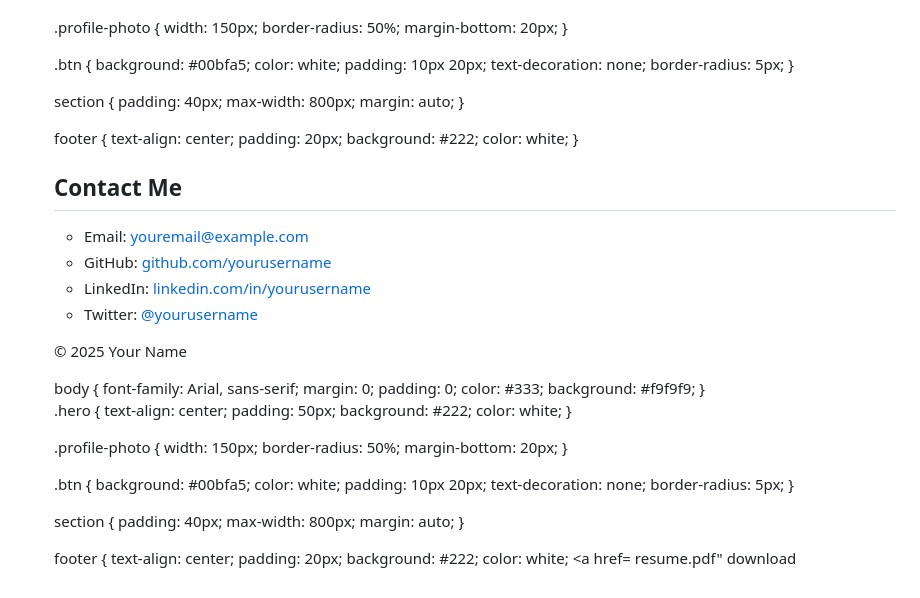
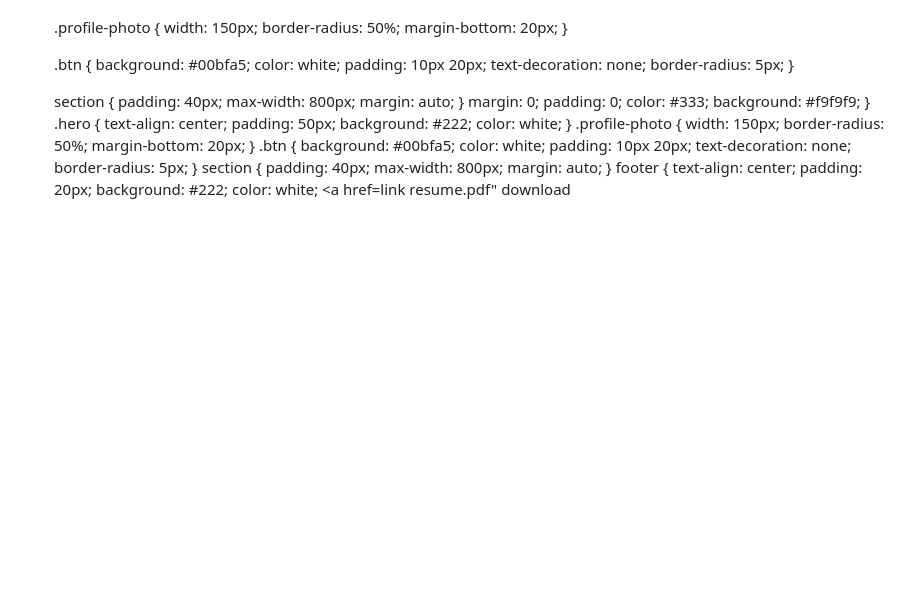
Before and after one commit to terryjung-web/terry.jung.github.io, a Markdown page: README.md, the part around the change. GitHub-like rendering; blank space fills up the shorter version.

Commit message:
Refactor README.md by removing footer and contact section
Removed contact section and footer from README.md while cleaning up the body styling.

```diff
--- a/README.md
+++ b/README.md
@@ -197,51 +197,22 @@ section {
   max-width: 800px;
   margin: auto;
 }
-
-footer {
-  text-align: center;
-  padding: 20px;
-  background: #222;
-  color: white;
+margin: 0;
+ padding: 0;
+color: #333;
+background: #f9f9f9;
 }
-
- <!-- Contact Section -->
-  <section id="contact">
-    <h2>Contact Me</h2>
-    <ul>
-      <li>Email: <a href="mailto:youremail@example.com">youremail@example.com</a></li>
-      <li>GitHub: <a href="https://github.com/yourusername">github.com/yourusername</a></li>
-      <li>LinkedIn: <a href="https://linkedin.com/in/yourusername">linkedin.com/in/yourusername</a></li>
-      <li>Twitter: <a href="https://twitter.com/yourusername">@yourusername</a></li>
-    </ul>
-  </section>
-
-  <footer>
-    <p>© 2025 Your Name</p>
-
-</body>
-</html>
-body {
-  font-family: Arial, sans-serif;
-  margin: 0;
-  padding: 0;
-  color: #333;
-  background: #f9f9f9;
+.hero {
+text-align: center;
+padding: 50px;
+background: #222;
+color: white;
 }
-
-.hero {
-  text-align: center;
-  padding: 50px;
-  background: #222;
-  color: white;
-}
-
 .profile-photo {
   width: 150px;
   border-radius: 50%;
   margin-bottom: 20px;
 }
-
 .btn {
   background: #00bfa5;
   color: white;
@@ -249,18 +220,16 @@ body {
   text-decoration: none;
   border-radius: 5px;
 }
-
 section {
-  padding: 40px;
-  max-width: 800px;
-  margin: auto;
+padding: 40px;
+max-width: 800px;
+margin: auto;
 }
-
 footer {
-  text-align: center;
-  padding: 20px;
-  background: #222;
-  color: white;
-<a  href= resume.pdf" download
+text-align: center;
+padding: 20px;
+background: #222;
+color: white;
+<a  href=link resume.pdf" download
 <body>
 </html>
```
